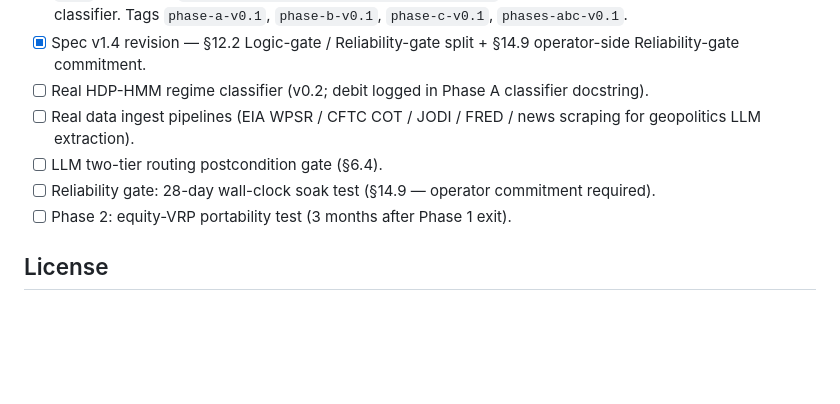
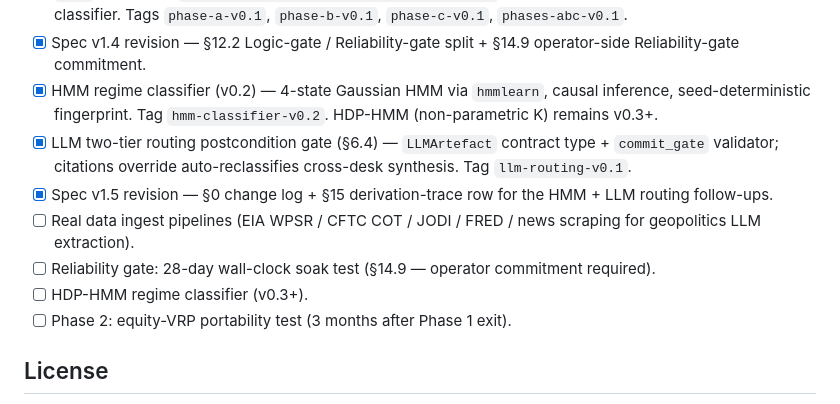
Before and after one commit to hrapson-spec/multi-desk-trading, a Markdown page: README.md, the part around the change. GitHub-like rendering; blank space fills up the shorter version.

Commit message:
docs(spec): v1.5 — log HMM classifier + LLM routing gate
§0 change log — v1.5 entry recording that §10 (HMM regime classifier)
and §6.4 (LLM routing postcondition gate) both now have code. No
prose-level spec changes; the code is what moved.

§15 derivation trace — new row linking tags hmm-classifier-v0.2 and
llm-routing-v0.1 to the spec sections they implement. Notes HDP-HMM
as the remaining v0.3+ debit.

§16 sign-off — version bumped to v1.5.

README status — Reliability gate clarified as operator-side commitment;
HDP-HMM moved to an explicit v0.3+ follow-up row; HMM classifier and
LLM routing gate marked complete.

Co-Authored-By: Claude Opus 4.7 (1M context) <noreply@anthropic.com>

```diff
--- a/README.md
+++ b/README.md
@@ -84,13 +84,20 @@ redeployment.
       `phase-a-v0.1`, `phase-b-v0.1`, `phase-c-v0.1`, `phases-abc-v0.1`.
 - [x] Spec v1.4 revision — §12.2 Logic-gate / Reliability-gate split
       + §14.9 operator-side Reliability-gate commitment.
-- [ ] Real HDP-HMM regime classifier (v0.2; debit logged in Phase A
-      classifier docstring).
+- [x] HMM regime classifier (v0.2) — 4-state Gaussian HMM via
+      `hmmlearn`, causal inference, seed-deterministic fingerprint.
+      Tag `hmm-classifier-v0.2`. HDP-HMM (non-parametric K) remains
+      v0.3+.
+- [x] LLM two-tier routing postcondition gate (§6.4) — `LLMArtefact`
+      contract type + `commit_gate` validator; citations override
+      auto-reclassifies cross-desk synthesis. Tag `llm-routing-v0.1`.
+- [x] Spec v1.5 revision — §0 change log + §15 derivation-trace row
+      for the HMM + LLM routing follow-ups.
 - [ ] Real data ingest pipelines (EIA WPSR / CFTC COT / JODI / FRED /
       news scraping for geopolitics LLM extraction).
-- [ ] LLM two-tier routing postcondition gate (§6.4).
 - [ ] Reliability gate: 28-day wall-clock soak test (§14.9 — operator
       commitment required).
+- [ ] HDP-HMM regime classifier (v0.3+).
 - [ ] Phase 2: equity-VRP portability test (3 months after Phase 1 exit).
 
 ## License
```
Also changed, not shown: docs/architecture_spec_v1.md (+3 -1 lines).
